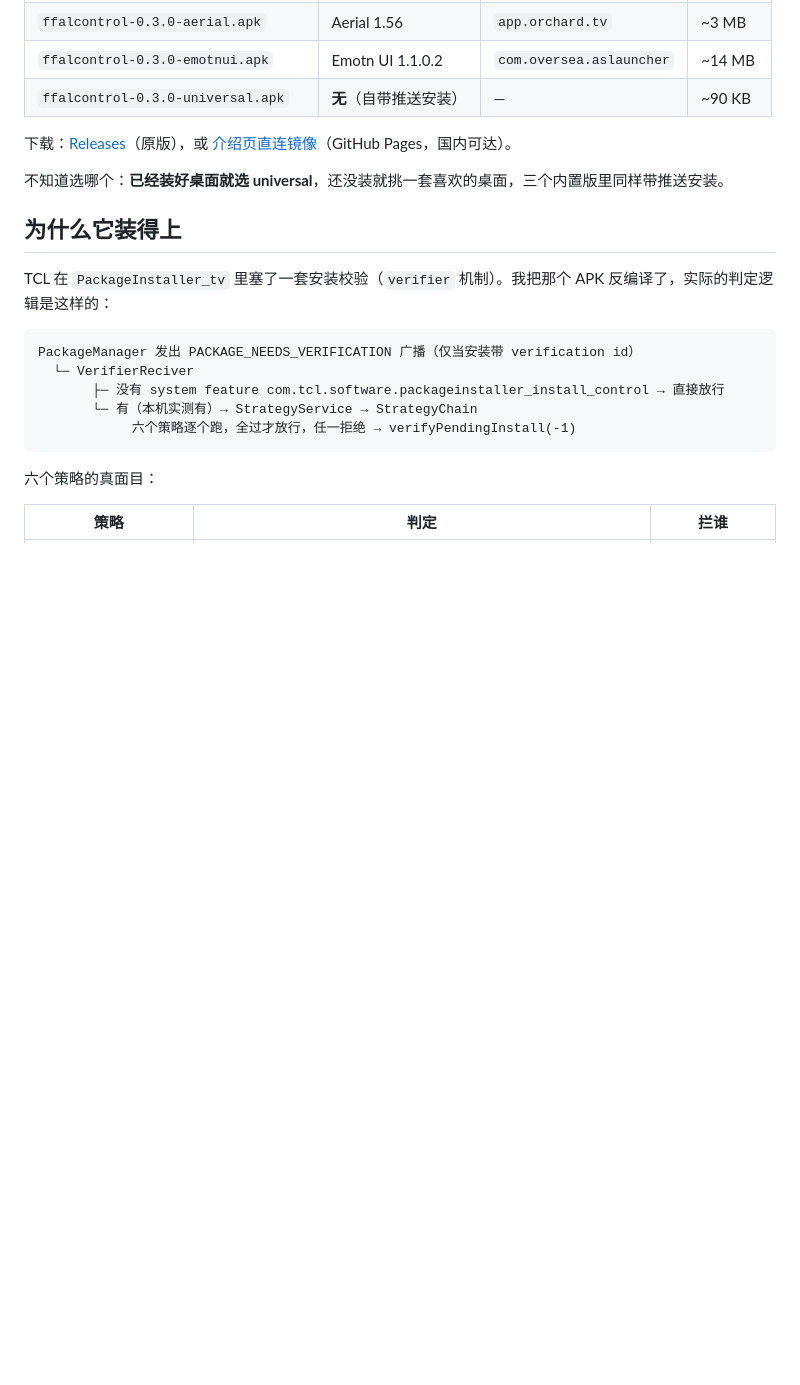
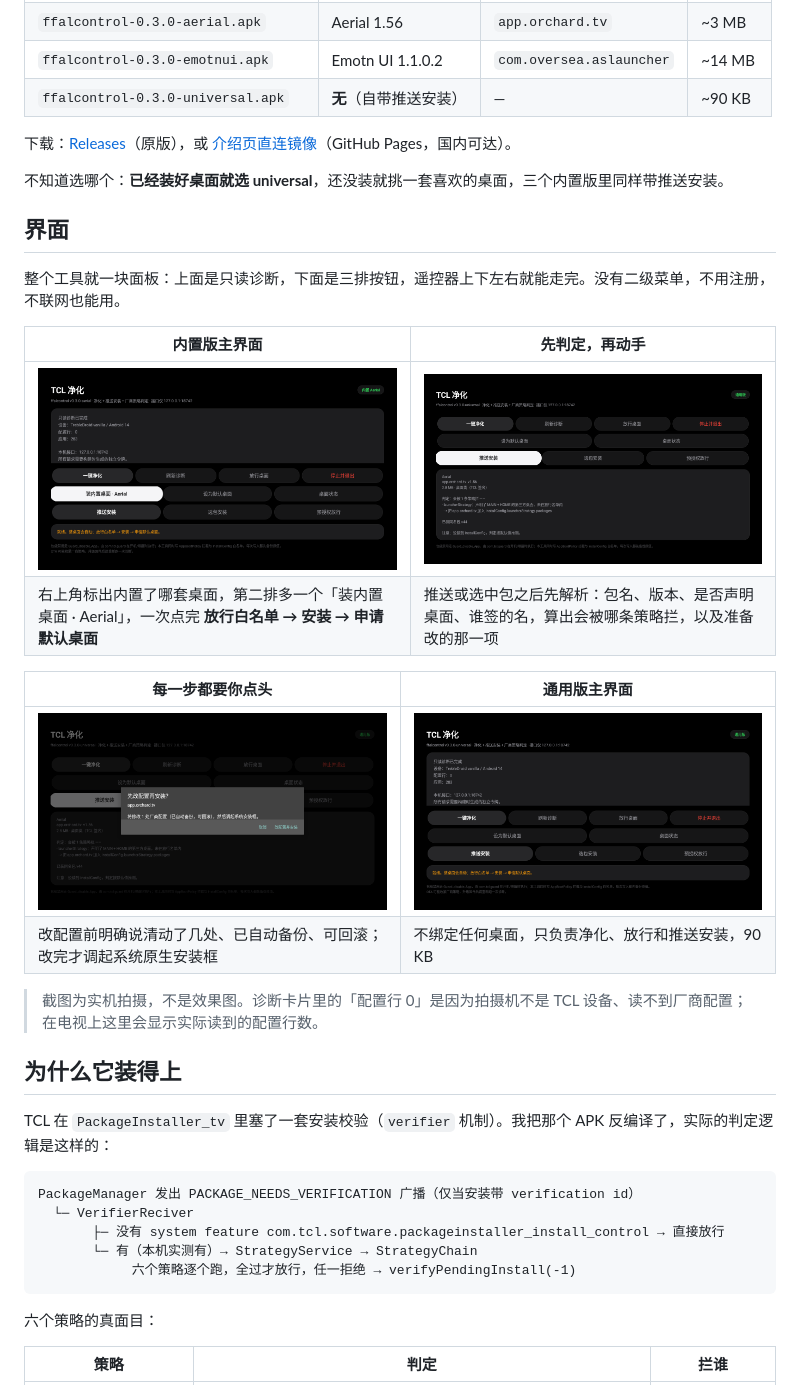
Before and after one commit to mmaotv/ffalcontrol-tcl, a Markdown page: README.md, the part around the change. Drawn GitHub-style; pictures changed too: docs/shots/main-aerial.png (added), docs/shots/main-universal.png (added), docs/shots/push-analysis.png (added); blank space fills up the shorter version.

Commit message:
docs: 补上界面实机截图（主界面/推送判定/确认安装/通用版）
- docs/shots/ 四张 1280x720 实机截图，已抹掉状态栏与手势条
- 介绍页新增 #shots 区块，1:1 图文对照
- README 新增「界面」小节，两张对照表 + 实机说明

```diff
--- a/README.md
+++ b/README.md
@@ -32,6 +32,23 @@
 下载：[Releases](../../releases)（原版），或 [介绍页直连镜像](https://mmaotv.github.io/ffalcontrol-tcl/)（GitHub Pages，国内可达）。
 
 不知道选哪个：**已经装好桌面就选 universal**，还没装就挑一套喜欢的桌面，三个内置版里同样带推送安装。
+
+## 界面
+
+整个工具就一块面板：上面是只读诊断，下面是三排按钮，遥控器上下左右就能走完。没有二级菜单，不用注册，不联网也能用。
+
+| 内置版主界面 | 先判定，再动手 |
+|---|---|
+| ![](docs/shots/main-aerial.png) | ![](docs/shots/push-analysis.png) |
+| 右上角标出内置了哪套桌面，第二排多一个「装内置桌面 · Aerial」，一次点完 **放行白名单 → 安装 → 申请默认桌面** | 推送或选中包之后先解析：包名、版本、是否声明桌面、谁签的名，算出会被哪条策略拦，以及准备改的那一项 |
+
+| 每一步都要你点头 | 通用版主界面 |
+|---|---|
+| ![](docs/shots/push-judge.png) | ![](docs/shots/main-universal.png) |
+| 改配置前明确说清动了几处、已自动备份、可回滚；改完才调起系统原生安装框 | 不绑定任何桌面，只负责净化、放行和推送安装，90 KB |
+
+> 截图为实机拍摄，不是效果图。诊断卡片里的「配置行 0」是因为拍摄机不是 TCL 设备、读不到厂商配置；在电视上这里会显示实际读到的配置行数。
+
 
 ## 为什么它装得上
 
```
Also changed, not shown: 1 other file.
